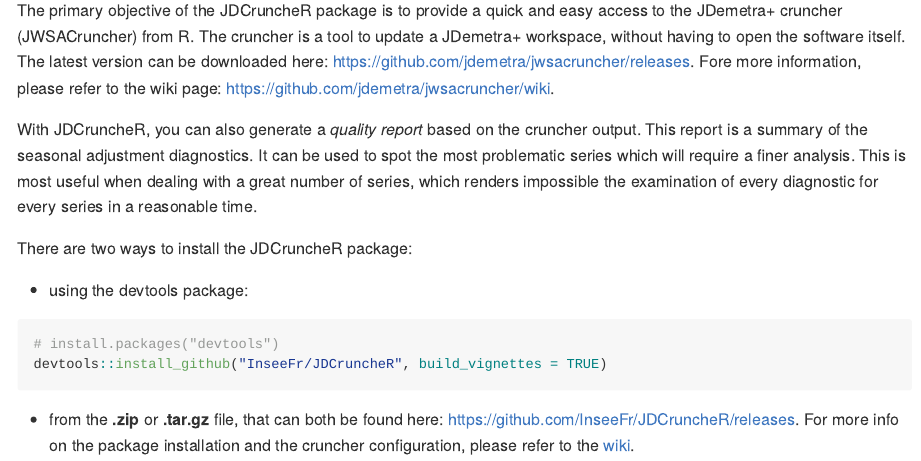
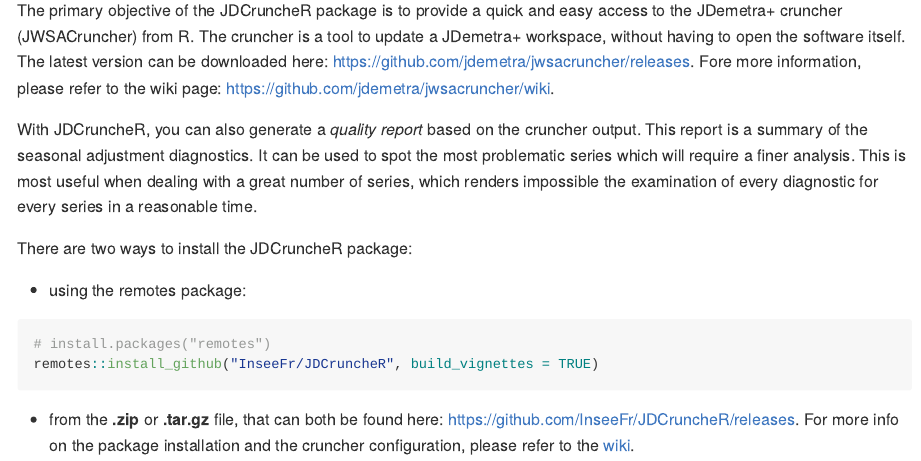
Before and after one commit to InseeFr/JDCruncheR, an R Markdown document (README.Rmd): the page in a window 1100 px wide, from 110 px down. Rendered offline with R 4.5, knitr and Pandoc, with nearby package versions.

Commit message:
update readme

````diff
--- a/README.Rmd
+++ b/README.Rmd
@@ -22,9 +22,9 @@
 
 There are two ways to install the JDCruncheR package:
 
-- using the devtools package:
+- using the remotes package:
 ```{r gh-installation, eval = FALSE}
-# install.packages("devtools")
-devtools::install_github("InseeFr/JDCruncheR", build_vignettes = TRUE)
+# install.packages("remotes")
+remotes::install_github("InseeFr/JDCruncheR", build_vignettes = TRUE)
 ```
 - from the **.zip** or **.tar.gz** file, that can both be found here: <https://github.com/InseeFr/JDCruncheR/releases>. For more info on the package installation and the cruncher configuration, please refer to the [wiki](https://github.com/InseeFr/JDCruncheR/wiki).
````
Also changed, not shown: README.md.
